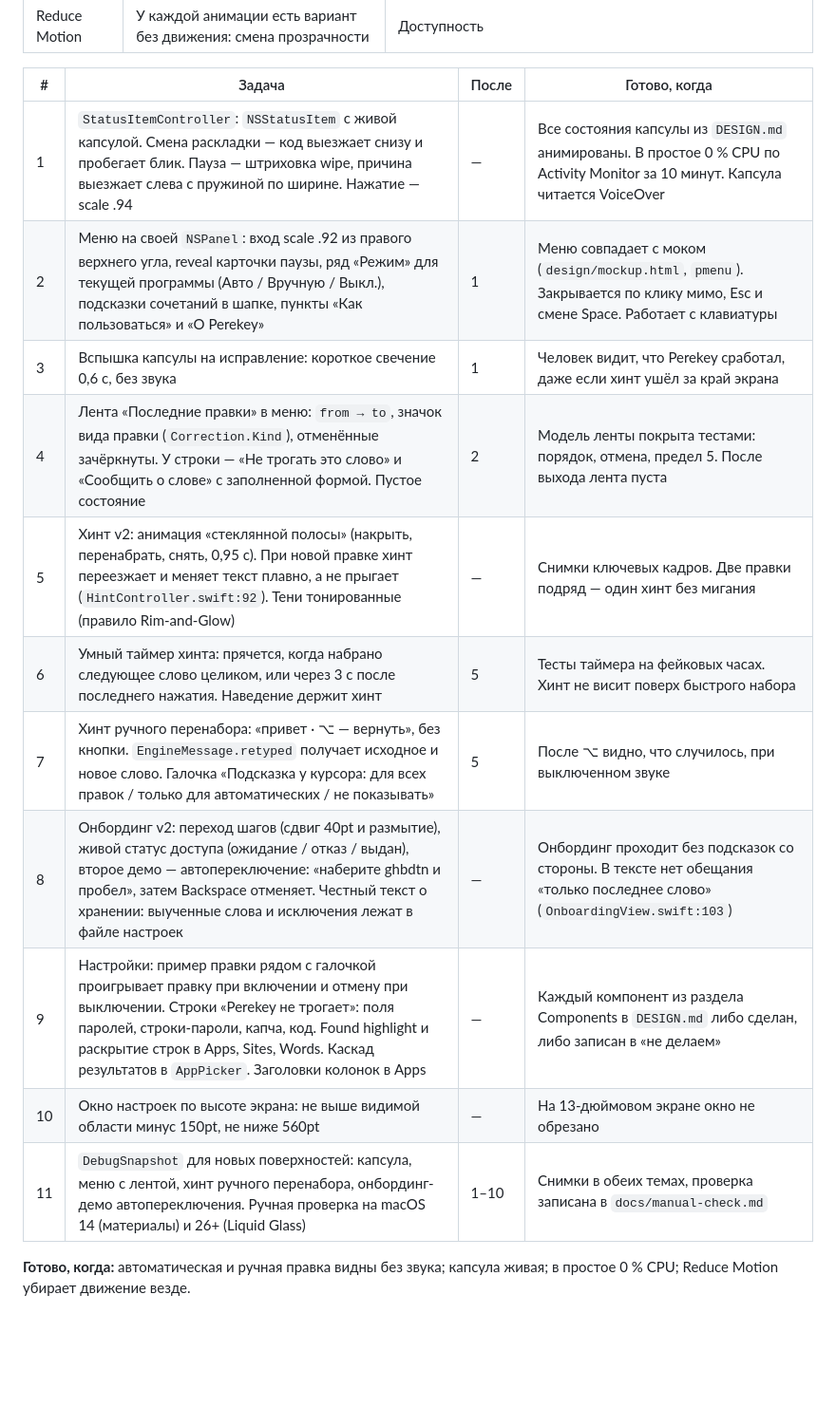
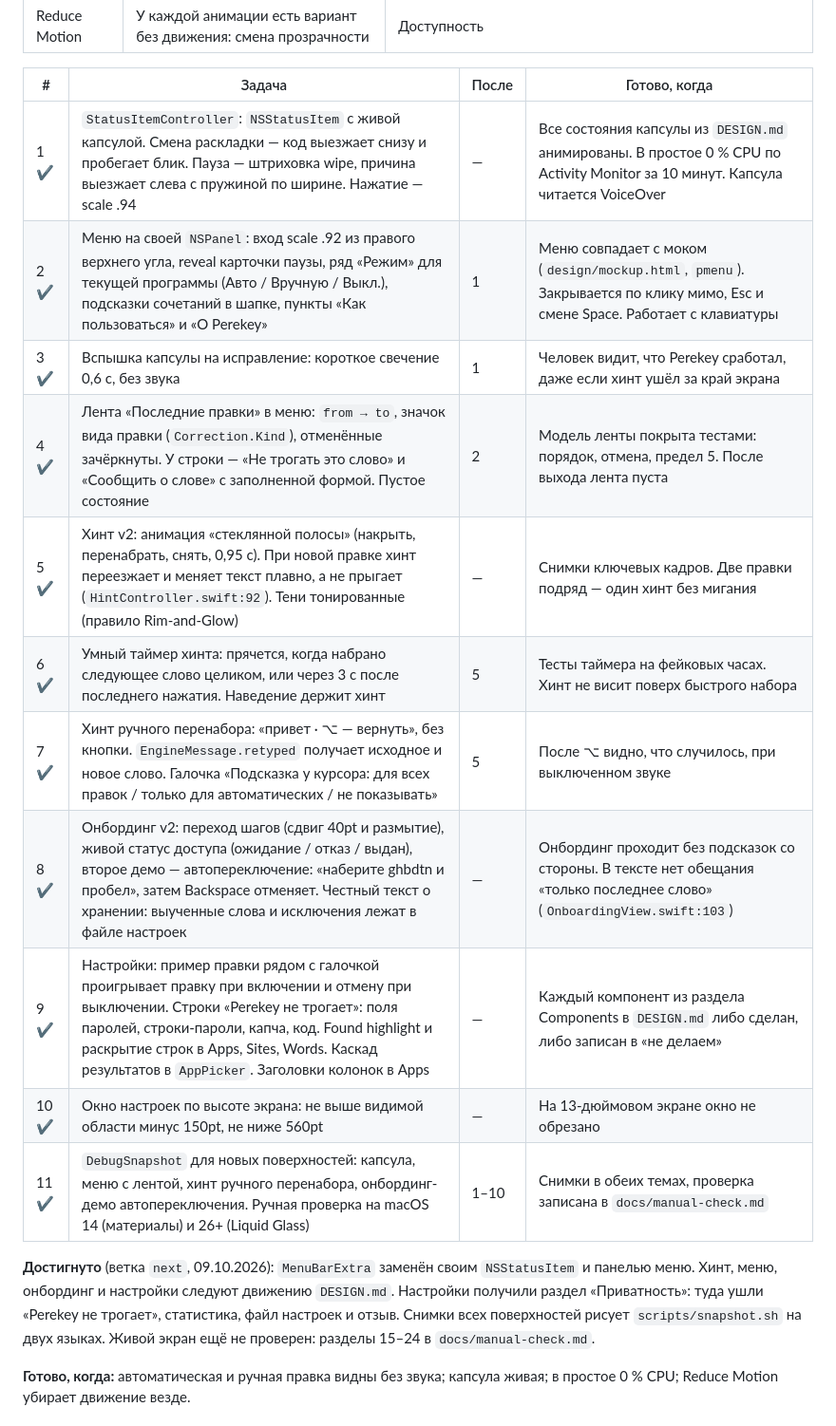
Before and after one commit to tlgnkl/perekey, a Markdown page: docs/PLAN.md, the part around one of its changes. Shown at 95% size. GitHub-like rendering; blank space fills up the shorter version.

```diff
--- a/docs/PLAN.md
+++ b/docs/PLAN.md
@@ -650,17 +650,24 @@ Caps Lock — отдельная настройка (см. ниже).
 
 | # | Задача | После | Готово, когда |
 |---|---|---|---|
-| 1 | `StatusItemController`: `NSStatusItem` с живой капсулой. Смена раскладки — код выезжает снизу и пробегает блик. Пауза — штриховка wipe, причина выезжает слева с пружиной по ширине. Нажатие — scale .94 | — | Все состояния капсулы из `DESIGN.md` анимированы. В простое 0 % CPU по Activity Monitor за 10 минут. Капсула читается VoiceOver |
-| 2 | Меню на своей `NSPanel`: вход scale .92 из правого верхнего угла, reveal карточки паузы, ряд «Режим» для текущей программы (Авто / Вручную / Выкл.), подсказки сочетаний в шапке, пункты «Как пользоваться» и «О Perekey» | 1 | Меню совпадает с моком (`design/mockup.html`, `pmenu`). Закрывается по клику мимо, Esc и смене Space. Работает с клавиатуры |
-| 3 | Вспышка капсулы на исправление: короткое свечение 0,6 с, без звука | 1 | Человек видит, что Perekey сработал, даже если хинт ушёл за край экрана |
-| 4 | Лента «Последние правки» в меню: `from → to`, значок вида правки (`Correction.Kind`), отменённые зачёркнуты. У строки — «Не трогать это слово» и «Сообщить о слове» с заполненной формой. Пустое состояние | 2 | Модель ленты покрыта тестами: порядок, отмена, предел 5. После выхода лента пуста |
-| 5 | Хинт v2: анимация «стеклянной полосы» (накрыть, перенабрать, снять, 0,95 с). При новой правке хинт переезжает и меняет текст плавно, а не прыгает (`HintController.swift:92`). Тени тонированные (правило Rim-and-Glow) | — | Снимки ключевых кадров. Две правки подряд — один хинт без мигания |
-| 6 | Умный таймер хинта: прячется, когда набрано следующее слово целиком, или через 3 с после последнего нажатия. Наведение держит хинт | 5 | Тесты таймера на фейковых часах. Хинт не висит поверх быстрого набора |
-| 7 | Хинт ручного перенабора: «привет · ⌥ — вернуть», без кнопки. `EngineMessage.retyped` получает исходное и новое слово. Галочка «Подсказка у курсора: для всех правок / только для автоматических / не показывать» | 5 | После ⌥ видно, что случилось, при выключенном звуке |
-| 8 | Онбординг v2: переход шагов (сдвиг 40pt и размытие), живой статус доступа (ожидание / отказ / выдан), второе демо — автопереключение: «наберите ghbdtn и пробел», затем Backspace отменяет. Честный текст о хранении: выученные слова и исключения лежат в файле настроек | — | Онбординг проходит без подсказок со стороны. В тексте нет обещания «только последнее слово» (`OnboardingView.swift:103`) |
-| 9 | Настройки: пример правки рядом с галочкой проигрывает правку при включении и отмену при выключении. Строки «Perekey не трогает»: поля паролей, строки-пароли, капча, код. Found highlight и раскрытие строк в Apps, Sites, Words. Каскад результатов в `AppPicker`. Заголовки колонок в Apps | — | Каждый компонент из раздела Components в `DESIGN.md` либо сделан, либо записан в «не делаем» |
-| 10 | Окно настроек по высоте экрана: не выше видимой области минус 150pt, не ниже 560pt | — | На 13-дюймовом экране окно не обрезано |
-| 11 | `DebugSnapshot` для новых поверхностей: капсула, меню с лентой, хинт ручного перенабора, онбординг-демо автопереключения. Ручная проверка на macOS 14 (материалы) и 26+ (Liquid Glass) | 1–10 | Снимки в обеих темах, проверка записана в `docs/manual-check.md` |
+| 1 ✔ | `StatusItemController`: `NSStatusItem` с живой капсулой. Смена раскладки — код выезжает снизу и пробегает блик. Пауза — штриховка wipe, причина выезжает слева с пружиной по ширине. Нажатие — scale .94 | — | Все состояния капсулы из `DESIGN.md` анимированы. В простое 0 % CPU по Activity Monitor за 10 минут. Капсула читается VoiceOver |
+| 2 ✔ | Меню на своей `NSPanel`: вход scale .92 из правого верхнего угла, reveal карточки паузы, ряд «Режим» для текущей программы (Авто / Вручную / Выкл.), подсказки сочетаний в шапке, пункты «Как пользоваться» и «О Perekey» | 1 | Меню совпадает с моком (`design/mockup.html`, `pmenu`). Закрывается по клику мимо, Esc и смене Space. Работает с клавиатуры |
+| 3 ✔ | Вспышка капсулы на исправление: короткое свечение 0,6 с, без звука | 1 | Человек видит, что Perekey сработал, даже если хинт ушёл за край экрана |
+| 4 ✔ | Лента «Последние правки» в меню: `from → to`, значок вида правки (`Correction.Kind`), отменённые зачёркнуты. У строки — «Не трогать это слово» и «Сообщить о слове» с заполненной формой. Пустое состояние | 2 | Модель ленты покрыта тестами: порядок, отмена, предел 5. После выхода лента пуста |
+| 5 ✔ | Хинт v2: анимация «стеклянной полосы» (накрыть, перенабрать, снять, 0,95 с). При новой правке хинт переезжает и меняет текст плавно, а не прыгает (`HintController.swift:92`). Тени тонированные (правило Rim-and-Glow) | — | Снимки ключевых кадров. Две правки подряд — один хинт без мигания |
+| 6 ✔ | Умный таймер хинта: прячется, когда набрано следующее слово целиком, или через 3 с после последнего нажатия. Наведение держит хинт | 5 | Тесты таймера на фейковых часах. Хинт не висит поверх быстрого набора |
+| 7 ✔ | Хинт ручного перенабора: «привет · ⌥ — вернуть», без кнопки. `EngineMessage.retyped` получает исходное и новое слово. Галочка «Подсказка у курсора: для всех правок / только для автоматических / не показывать» | 5 | После ⌥ видно, что случилось, при выключенном звуке |
+| 8 ✔ | Онбординг v2: переход шагов (сдвиг 40pt и размытие), живой статус доступа (ожидание / отказ / выдан), второе демо — автопереключение: «наберите ghbdtn и пробел», затем Backspace отменяет. Честный текст о хранении: выученные слова и исключения лежат в файле настроек | — | Онбординг проходит без подсказок со стороны. В тексте нет обещания «только последнее слово» (`OnboardingView.swift:103`) |
+| 9 ✔ | Настройки: пример правки рядом с галочкой проигрывает правку при включении и отмену при выключении. Строки «Perekey не трогает»: поля паролей, строки-пароли, капча, код. Found highlight и раскрытие строк в Apps, Sites, Words. Каскад результатов в `AppPicker`. Заголовки колонок в Apps | — | Каждый компонент из раздела Components в `DESIGN.md` либо сделан, либо записан в «не делаем» |
+| 10 ✔ | Окно настроек по высоте экрана: не выше видимой области минус 150pt, не ниже 560pt | — | На 13-дюймовом экране окно не обрезано |
+| 11 ✔ | `DebugSnapshot` для новых поверхностей: капсула, меню с лентой, хинт ручного перенабора, онбординг-демо автопереключения. Ручная проверка на macOS 14 (материалы) и 26+ (Liquid Glass) | 1–10 | Снимки в обеих темах, проверка записана в `docs/manual-check.md` |
+
+**Достигнуто** (ветка `next`, 09.10.2026): `MenuBarExtra` заменён своим
+`NSStatusItem` и панелью меню. Хинт, меню, онбординг и настройки следуют
+движению `DESIGN.md`. Настройки получили раздел «Приватность»: туда ушли
+«Perekey не трогает», статистика, файл настроек и отзыв. Снимки всех
+поверхностей рисует `scripts/snapshot.sh` на двух языках. Живой экран ещё не
+проверен: разделы 15–24 в `docs/manual-check.md`.
 
 **Готово, когда:** автоматическая и ручная правка видны без звука; капсула
 живая; в простое 0 % CPU; Reduce Motion убирает движение везде.
```
Also changed, not shown: other parts of docs/PLAN.md (+44 -12 lines).
